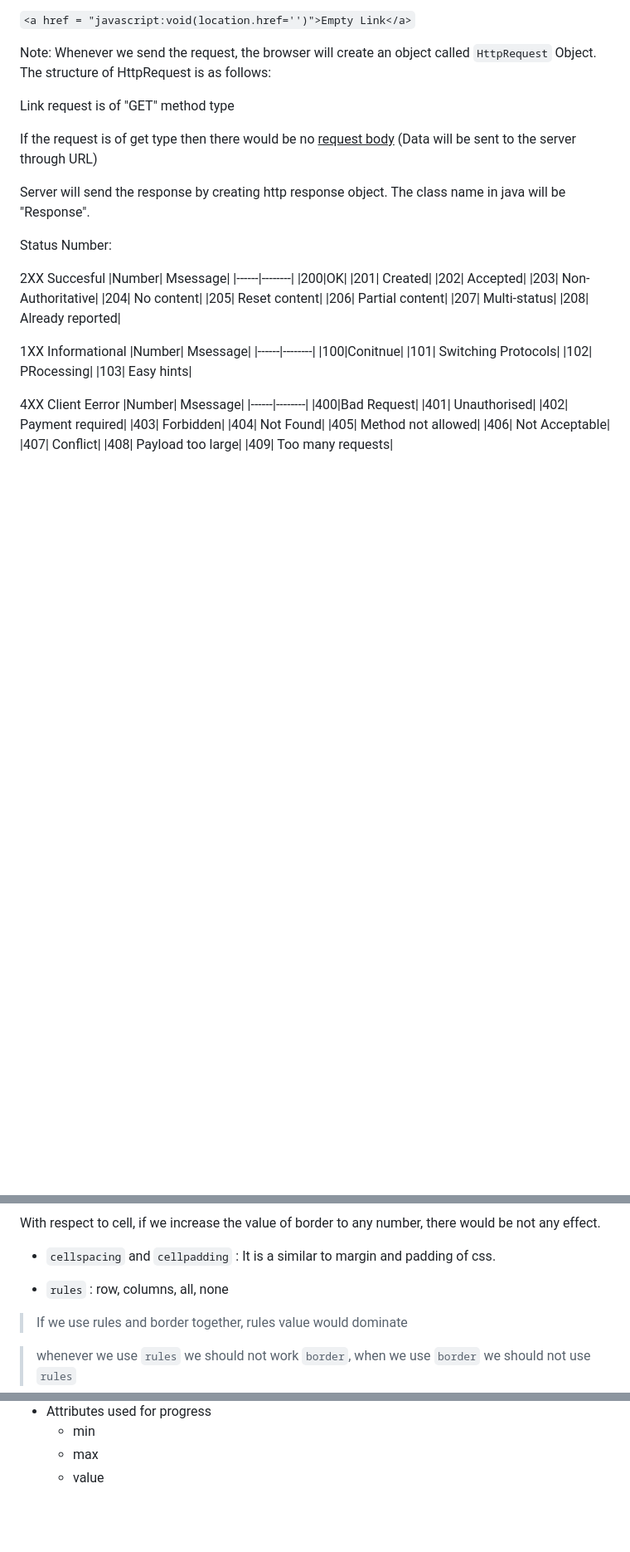
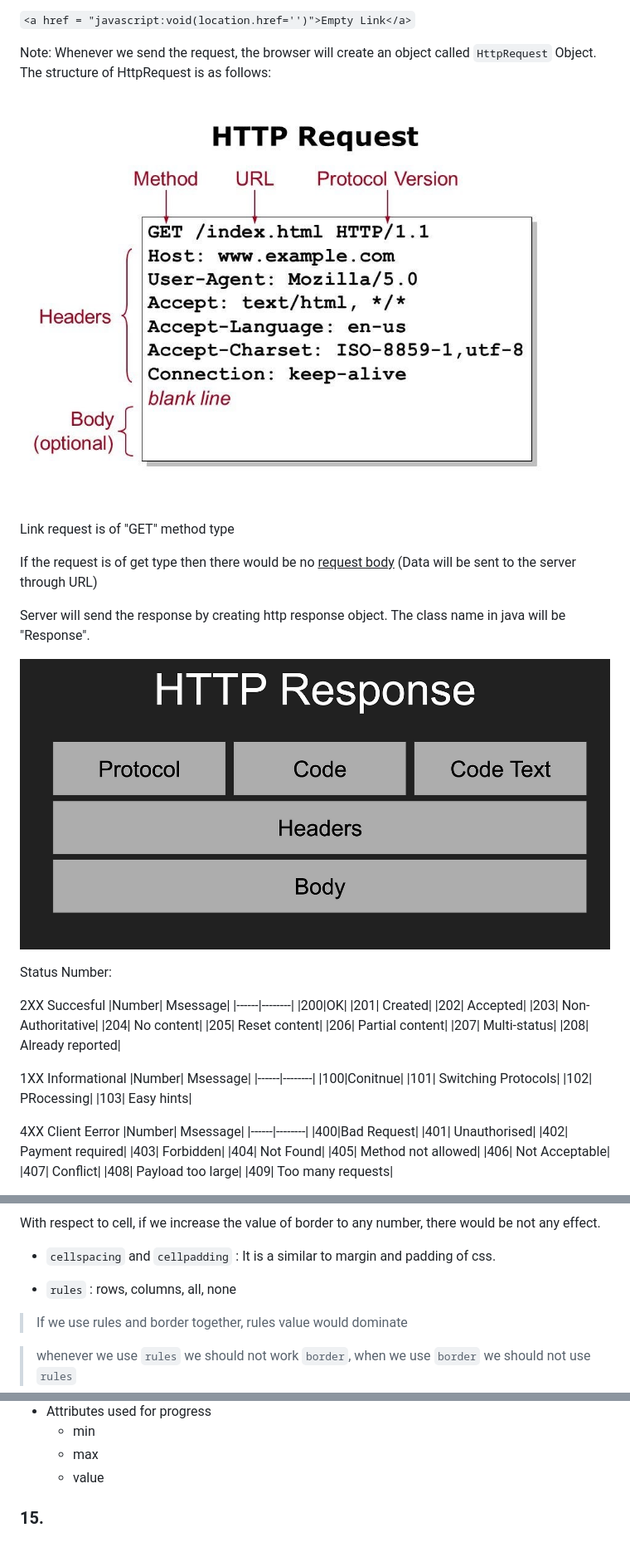
Before and after one commit to Shoyeb45/WebDevelopment, a Markdown page: FashionStore/README.md, 3 parts joined by grey strips. Shown: that part at 83% size. Rendered like a GitHub page; pictures changed too: FashionStore/httpreqobject-2.jpg (added), FashionStore/httpresobject.png (added); blank space fills up the shorter version.

```diff
--- a/FashionStore/README.md
+++ b/FashionStore/README.md
@@ -614,12 +614,18 @@ To give a link which will actually navigate we use a following code:
 
 Note:
 Whenever we send the request, the browser will create an object called `HttpRequest` Object. The structure of HttpRequest is as follows:
+<p>
+    <img src="./httpreqobject-2.jpg">
+</p>
 
 Link request is of "GET" method type
 
 If the request is of get type then there would be no <u>request body</u> (Data will be sent to the server through URL)
 
 Server will send the response by creating http response object. The class name in java will be "Response".
+<p>
+    <img src="./httpresobject.png">
+</p>
 
 Status Number:
 
@@ -763,7 +769,7 @@ With respect to cell, if we increase the value of border to any number, there wo
 
 - `cellspacing` and `cellpadding` : It is a similar to margin and padding of css.
 
-- `rules` : row, columns, all, none
+- `rules` : rows, columns, all, none
 
 > If we use rules and border together, rules value would dominate
 
@@ -1248,3 +1267,7 @@ Note : The options in dropdown or listbox are RC data type. They allow only plai
     - min
     - max
     - value
+
+
+
+### 15.
```
Also changed, not shown: other parts of FashionStore/README.md (+16 -3 lines), FashionStore/backend.jpg (added), FashionStore/classAndElement.jpg (added), FashionStore/httpReqObject.jpg (added), FashionStore/notes.md (added).
